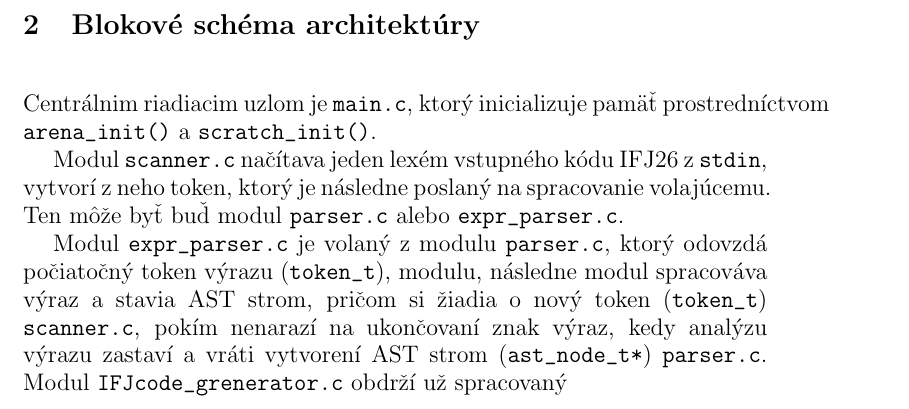
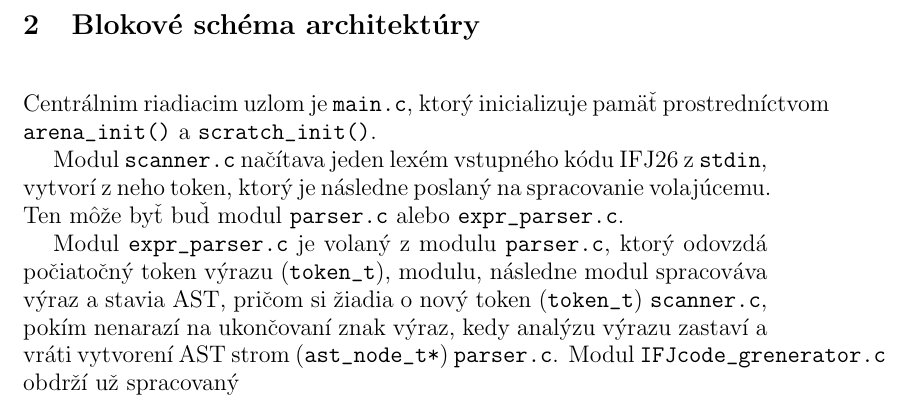
Before and after one commit to Jakub-Dufek/IFJ-project-2026-compiler, a LaTeX document (docs/main.tex, which reads docs/blockdiagram.tex): part of page 5 of 10, cut so that both start at the same text. Compiled offline with pdfLaTeX.

Commit message:
Removed the word strom after AST

```diff
--- a/docs/blockdiagram.tex
+++ b/docs/blockdiagram.tex
@@ -7,7 +7,7 @@ Centrálnim riadiacim uzlom je \verb|main.c|, ktorý inicializuje pamäť prostr
 
 Modul \verb|scanner.c| načítava jeden lexém vstupného kódu IFJ26 z \verb|stdin|, vytvorí z neho token, ktorý je následne poslaný na spracovanie volajúcemu. Ten môže byť buď modul \verb|parser.c| alebo \verb|expr_parser.c|.
 
-Modul \verb|expr_parser.c| je volaný z modulu \verb|parser.c|, ktorý odovzdá počiatočný token výrazu (\verb|token_t|), modulu, následne modul spracováva výraz a stavia AST strom, pričom si žiadia o nový token (\verb|token_t|) \verb|scanner.c|, pokím nenarazí na ukončovaní znak výraz, kedy analýzu výrazu zastaví a vráti vytvorení AST strom (\verb|ast_node_t*|) \verb|parser.c|.
+Modul \verb|expr_parser.c| je volaný z modulu \verb|parser.c|, ktorý odovzdá počiatočný token výrazu (\verb|token_t|), modulu, následne modul spracováva výraz a stavia AST, pričom si žiadia o nový token (\verb|token_t|) \verb|scanner.c|, pokím nenarazí na ukončovaní znak výraz, kedy analýzu výrazu zastaví a vráti vytvorení AST strom (\verb|ast_node_t*|) \verb|parser.c|.
 Modul \verb|IFJcode_grenerator.c| obdrží už spracovaný
 
 }
```
